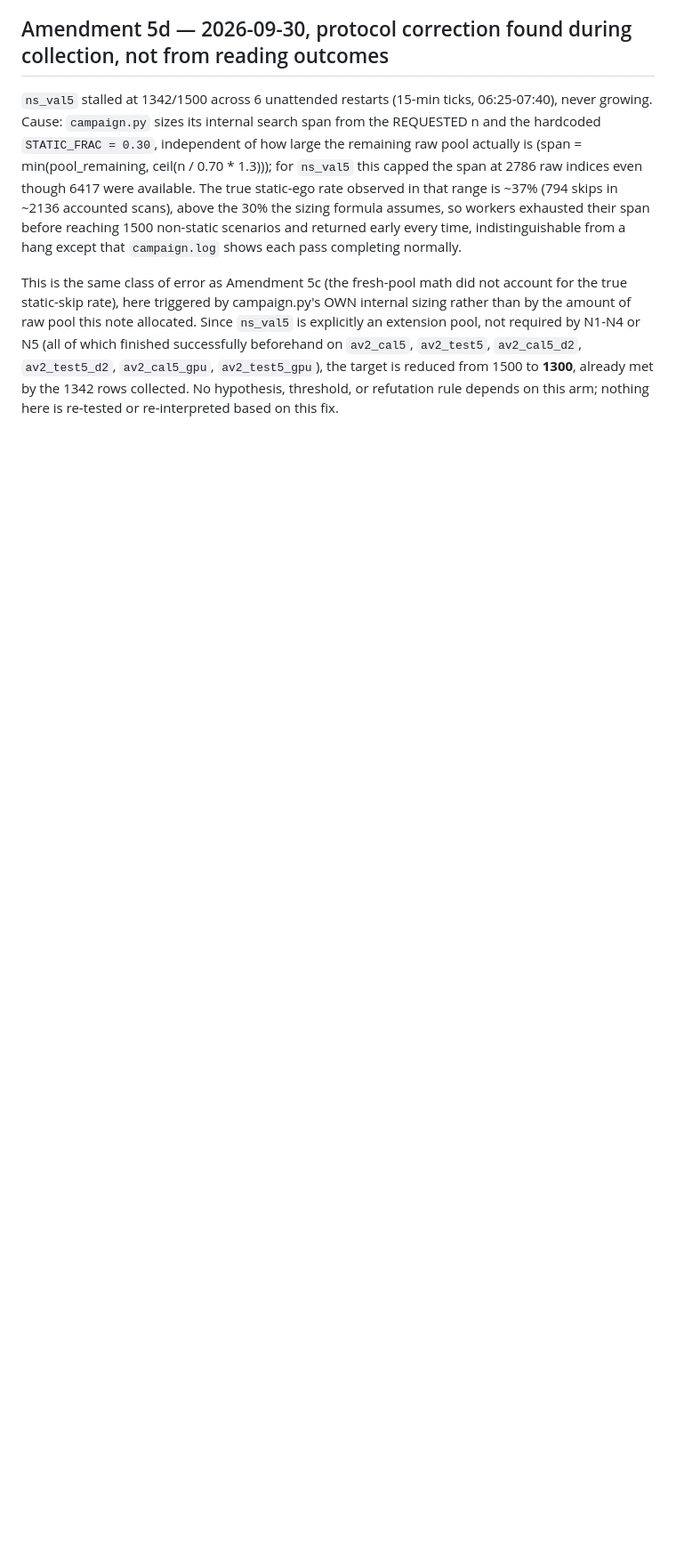
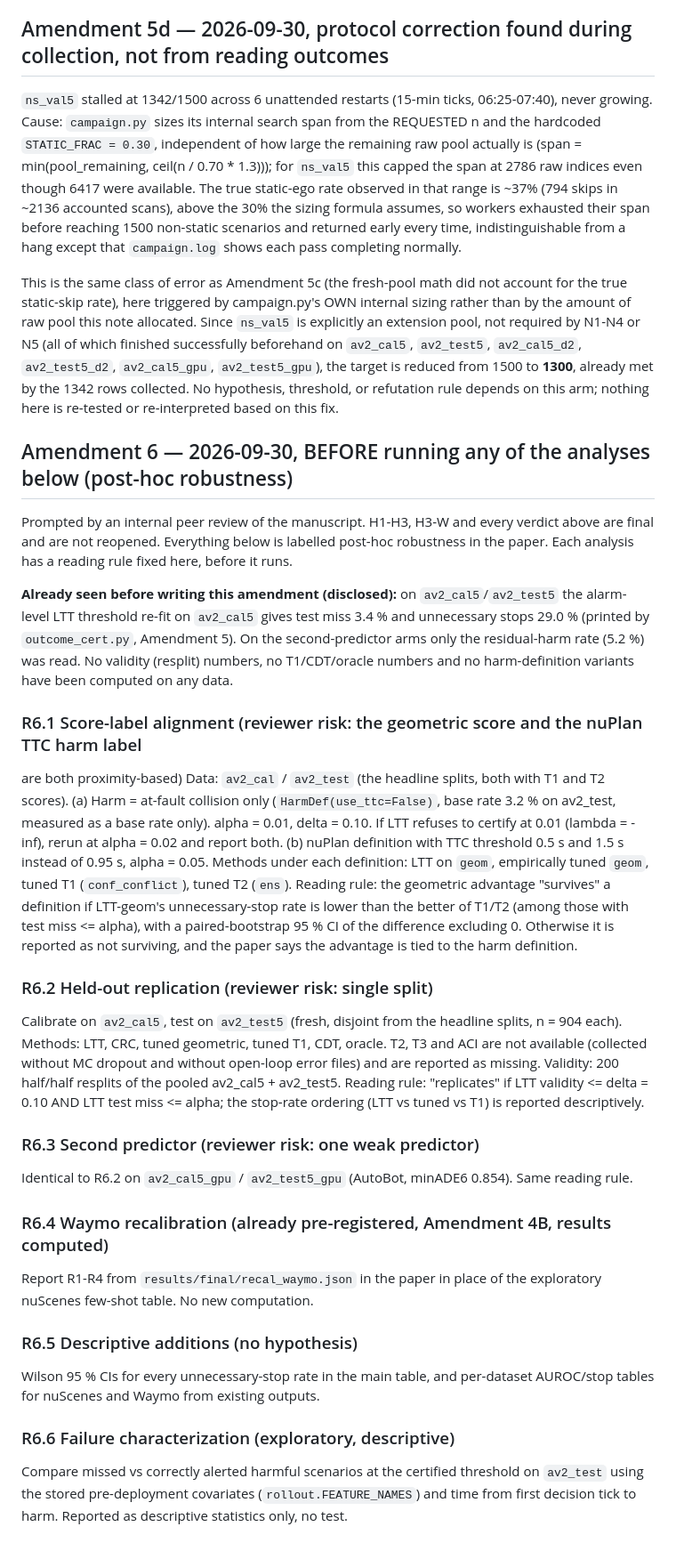
Before and after one commit to hwaqas160/paper03-risk-fallback, a Markdown page: notes/falsification.md, the part around the change. Shown at 89% size. GitHub-like rendering; blank space fills up the shorter version.

Commit message:
Amendment 6: pre-register post-hoc robustness analyses before running them
Co-Authored-By: Claude Opus 5.5 <noreply@anthropic.com>

```diff
--- a/notes/falsification.md
+++ b/notes/falsification.md
@@ -579,3 +579,53 @@ or N5 (all of which finished successfully beforehand on `av2_cal5`, `av2_test5`,
 `av2_test5_d2`, `av2_cal5_gpu`, `av2_test5_gpu`), the target is reduced from 1500 to **1300**,
 already met by the 1342 rows collected. No hypothesis, threshold, or refutation rule depends on this
 arm; nothing here is re-tested or re-interpreted based on this fix.
+
+
+## Amendment 6 — 2026-09-30, BEFORE running any of the analyses below (post-hoc robustness)
+
+Prompted by an internal peer review of the manuscript. H1-H3, H3-W and every verdict above are final
+and are not reopened. Everything below is labelled post-hoc robustness in the paper. Each analysis has
+a reading rule fixed here, before it runs.
+
+**Already seen before writing this amendment (disclosed):** on `av2_cal5`/`av2_test5` the alarm-level
+LTT threshold re-fit on `av2_cal5` gives test miss 3.4 % and unnecessary stops 29.0 % (printed by
+`outcome_cert.py`, Amendment 5). On the second-predictor arms only the residual-harm rate (5.2 %) was
+read. No validity (resplit) numbers, no T1/CDT/oracle numbers and no harm-definition variants have
+been computed on any data.
+
+### R6.1 Score-label alignment (reviewer risk: the geometric score and the nuPlan TTC harm label
+are both proximity-based)
+Data: `av2_cal` / `av2_test` (the headline splits, both with T1 and T2 scores).
+(a) Harm = at-fault collision only (`HarmDef(use_ttc=False)`, base rate 3.2 % on av2_test, measured as
+a base rate only). alpha = 0.01, delta = 0.10. If LTT refuses to certify at 0.01 (lambda = -inf), rerun
+at alpha = 0.02 and report both.
+(b) nuPlan definition with TTC threshold 0.5 s and 1.5 s instead of 0.95 s, alpha = 0.05.
+Methods under each definition: LTT on `geom`, empirically tuned `geom`, tuned T1 (`conf_conflict`),
+tuned T2 (`ens`). Reading rule: the geometric advantage "survives" a definition if LTT-geom's
+unnecessary-stop rate is lower than the better of T1/T2 (among those with test miss <= alpha), with
+a paired-bootstrap 95 % CI of the difference excluding 0. Otherwise it is reported as not surviving,
+and the paper says the advantage is tied to the harm definition.
+
+### R6.2 Held-out replication (reviewer risk: single split)
+Calibrate on `av2_cal5`, test on `av2_test5` (fresh, disjoint from the headline splits, n = 904 each).
+Methods: LTT, CRC, tuned geometric, tuned T1, CDT, oracle. T2, T3 and ACI are not available (collected
+without MC dropout and without open-loop error files) and are reported as missing. Validity: 200
+half/half resplits of the pooled av2_cal5 + av2_test5. Reading rule: "replicates" if LTT validity
+<= delta = 0.10 AND LTT test miss <= alpha; the stop-rate ordering (LTT vs tuned vs T1) is reported
+descriptively.
+
+### R6.3 Second predictor (reviewer risk: one weak predictor)
+Identical to R6.2 on `av2_cal5_gpu` / `av2_test5_gpu` (AutoBot, minADE6 0.854). Same reading rule.
+
+### R6.4 Waymo recalibration (already pre-registered, Amendment 4B, results computed)
+Report R1-R4 from `results/final/recal_waymo.json` in the paper in place of the exploratory nuScenes
+few-shot table. No new computation.
+
+### R6.5 Descriptive additions (no hypothesis)
+Wilson 95 % CIs for every unnecessary-stop rate in the main table, and per-dataset AUROC/stop tables
+for nuScenes and Waymo from existing outputs.
+
+### R6.6 Failure characterization (exploratory, descriptive)
+Compare missed vs correctly alerted harmful scenarios at the certified threshold on `av2_test` using
+the stored pre-deployment covariates (`rollout.FEATURE_NAMES`) and time from first decision tick to
+harm. Reported as descriptive statistics only, no test.
```
